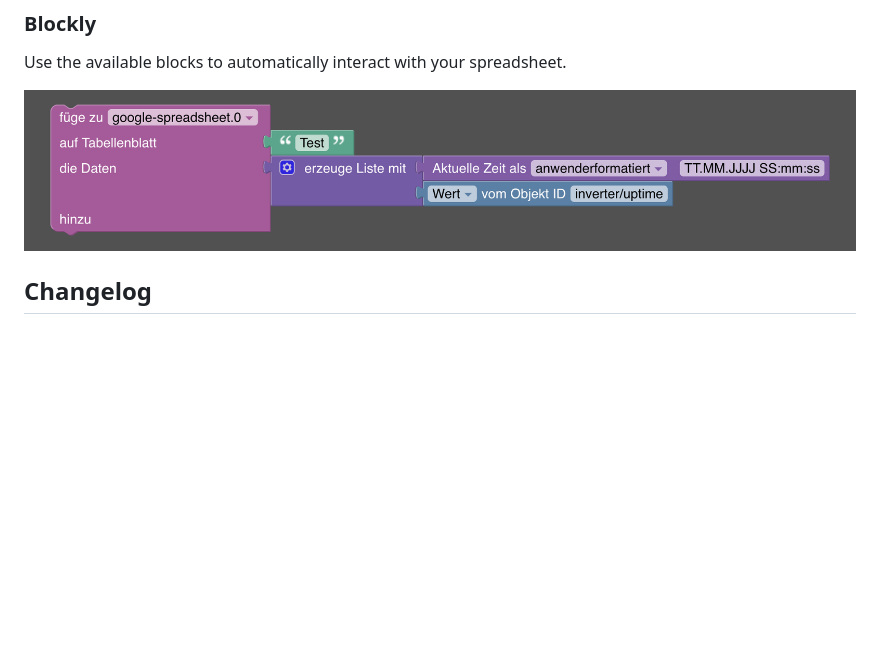
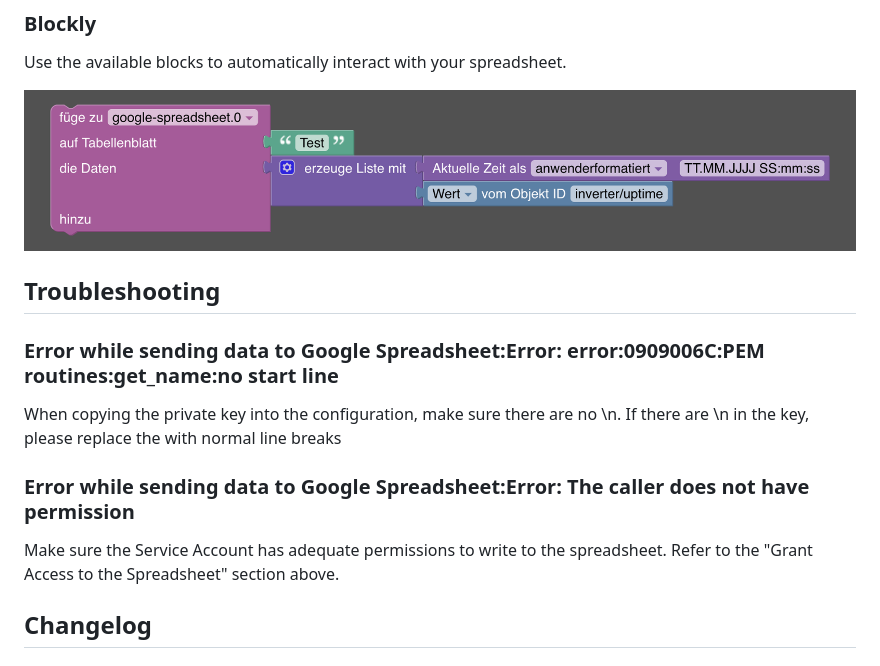
Before and after one commit to ThomasPohl/ioBroker.google-spreadsheet, a Markdown page: README.md, the part around the change. Rendered like a GitHub page; blank space fills up the shorter version.

Commit message:
add troubleshooting to README

```diff
--- a/README.md
+++ b/README.md
@@ -87,6 +87,15 @@ https://docs.google.com/spreadsheets/d/SPREADSHEET_ID/edit
 Use the available blocks to automatically interact with your spreadsheet.
 
 ![Blockly](img/blockly-append.png)
+
+## Troubleshooting
+
+### Error while sending data to Google Spreadsheet:Error: error:0909006C:PEM routines:get_name:no start line
+When copying the private key into the configuration, make sure there are no \n. If there are \n in the key, please replace the with normal line breaks
+
+### Error while sending data to Google Spreadsheet:Error: The caller does not have permission
+Make sure the Service Account has adequate permissions to write to the spreadsheet. Refer to the "Grant Access to the Spreadsheet" section above.
+
 
 ## Changelog
 ### 0.1.0
```
